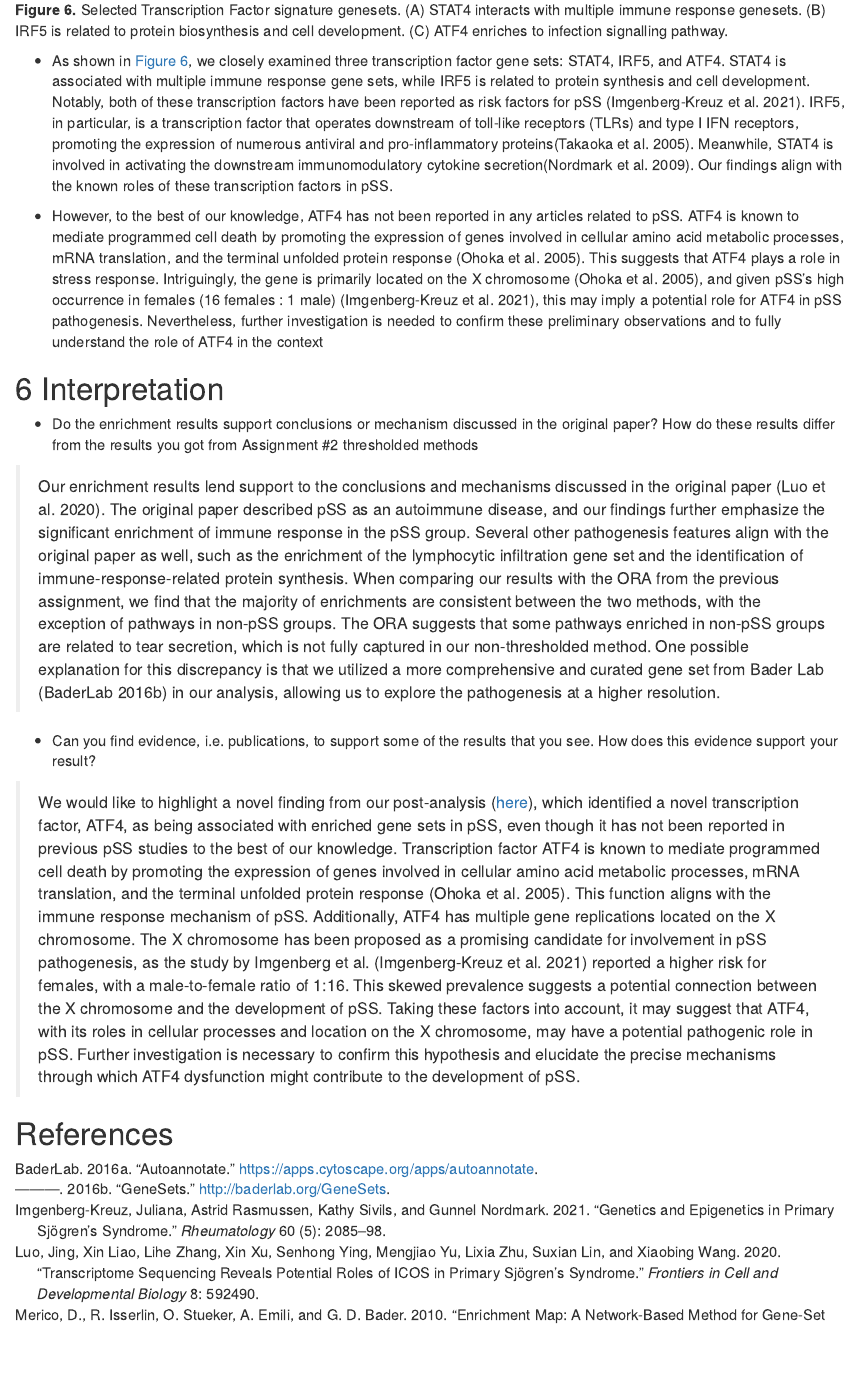
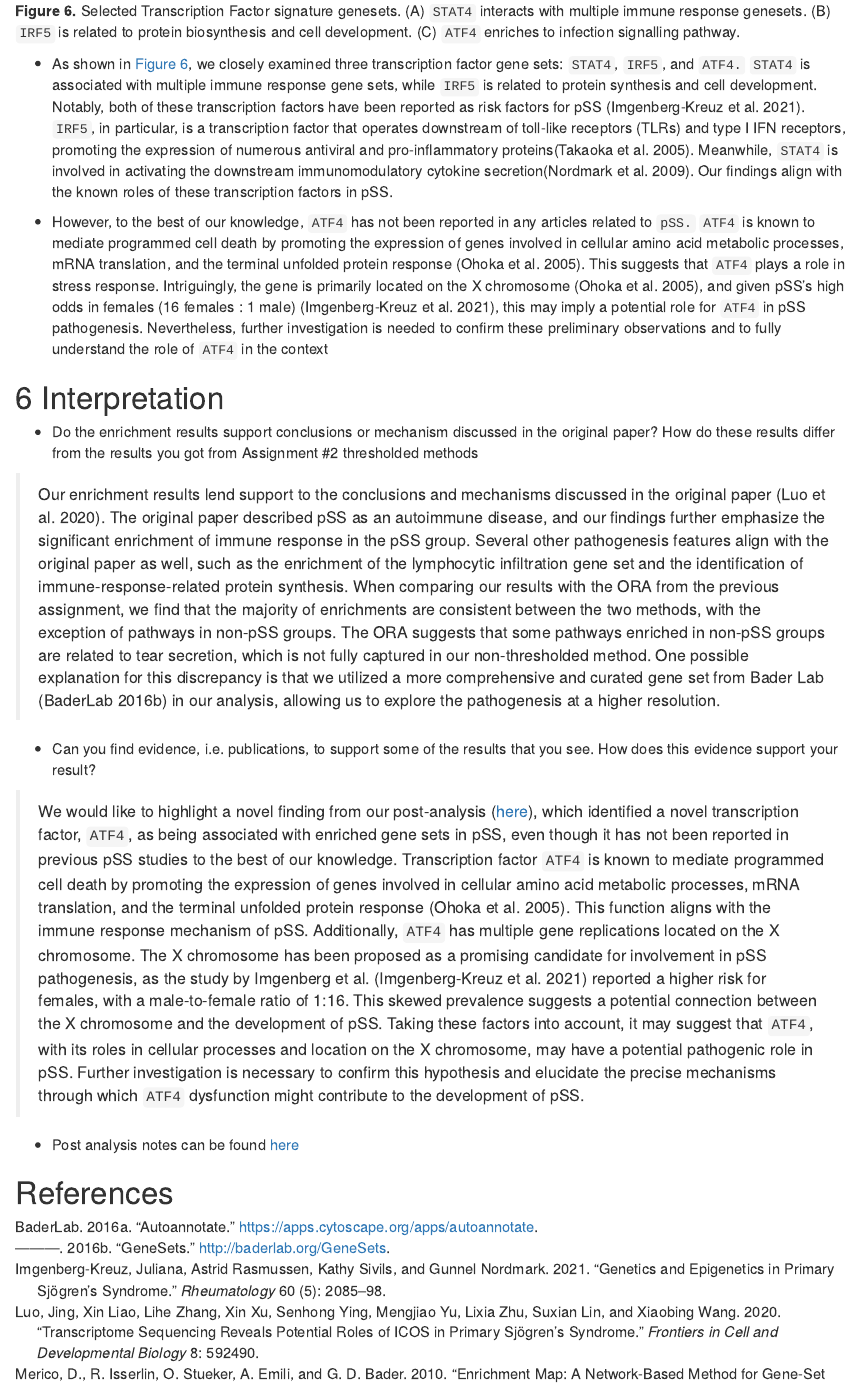
Before and after one commit to bcb420-2023/Kuan_Pang, an R Markdown document (A3_KuanPang.Rmd): the page in a window 1100 px wide, from 8620 px down. Rendered offline with R 4.5, knitr and Pandoc, with nearby package versions.

Commit message:
A3 - final update

```diff
--- a/A3_KuanPang.Rmd
+++ b/A3_KuanPang.Rmd
@@ -229,12 +229,12 @@ dotplot(neg_package[1:10,])
 ## Post-analysis results
 ![](./A3/figs/post.png)
 
-**Figure 6.** Selected Transcription Factor signature genesets. (A) STAT4 interacts with multiple immune response genesets. (B) IRF5 is related to protein biosynthesis and cell development. (C) ATF4 enriches to infection signalling pathway.
+**Figure 6.** Selected Transcription Factor signature genesets. (A) `STAT4` interacts with multiple immune response genesets. (B) `IRF5` is related to protein biosynthesis and cell development. (C) `ATF4` enriches to infection signalling pathway.
 
 
--  As shown in [Figure 6](Post-analysis results), we closely examined three transcription factor gene sets: STAT4, IRF5, and ATF4. STAT4 is associated with multiple immune response gene sets, while IRF5 is related to protein synthesis and cell development. Notably, both of these transcription factors have been reported as risk factors for pSS [@imgenberg2021genetics]. IRF5, in particular, is a transcription factor that operates downstream of toll-like receptors (TLRs) and type I IFN receptors, promoting the expression of numerous antiviral and pro-inflammatory proteins[@takaoka2005integral]. Meanwhile, STAT4 is involved in activating the downstream immunomodulatory cytokine secretion[@nordmark2009additive]. Our findings align with the known roles of these transcription factors in pSS.
+-  As shown in [Figure 6](Post-analysis results), we closely examined three transcription factor gene sets: `STAT4`, `IRF5`, and `ATF4.` `STAT4` is associated with multiple immune response gene sets, while `IRF5` is related to protein synthesis and cell development. Notably, both of these transcription factors have been reported as risk factors for pSS [@imgenberg2021genetics]. `IRF5`, in particular, is a transcription factor that operates downstream of toll-like receptors (TLRs) and type I IFN receptors, promoting the expression of numerous antiviral and pro-inflammatory proteins[@takaoka2005integral]. Meanwhile, `STAT4` is involved in activating the downstream immunomodulatory cytokine secretion[@nordmark2009additive]. Our findings align with the known roles of these transcription factors in pSS.
 
-- However, to the best of our knowledge, ATF4 has not been reported in any articles related to pSS. ATF4 is known to mediate programmed cell death by promoting the expression of genes involved in cellular amino acid metabolic processes, mRNA translation, and the terminal unfolded protein response [@ohoka2005trb3]. This suggests that ATF4 plays a role in stress response. Intriguingly, the gene is primarily located on the X chromosome [@ohoka2005trb3], and given pSS's high occurrence in females (16 females : 1 male) [@imgenberg2021genetics], this may imply a potential role for ATF4 in pSS pathogenesis. Nevertheless, further investigation is needed to confirm these preliminary observations and to fully understand the role of ATF4 in the context
+- However, to the best of our knowledge, `ATF4` has not been reported in any articles related to `pSS.` `ATF4` is known to mediate programmed cell death by promoting the expression of genes involved in cellular amino acid metabolic processes, mRNA translation, and the terminal unfolded protein response [@ohoka2005trb3]. This suggests that `ATF4` plays a role in stress response. Intriguingly, the gene is primarily located on the X chromosome [@ohoka2005trb3], and given pSS's high odds in females (16 females : 1 male) [@imgenberg2021genetics], this may imply a potential role for `ATF4` in pSS pathogenesis. Nevertheless, further investigation is needed to confirm these preliminary observations and to fully understand the role of `ATF4` in the context
 
 
 
@@ -247,10 +247,11 @@ dotplot(neg_package[1:10,])
 
 - Can you find evidence, i.e. publications, to support some of the results that you see. How does this evidence support your result?
 
-> We would like to highlight a novel finding from our post-analysis ([here](Post analysis)), which identified a novel transcription factor, ATF4, as being associated with enriched gene sets in pSS, even though it has not been reported in previous pSS studies to the best of our knowledge.
-> Transcription factor ATF4 is known to mediate programmed cell death by promoting the expression of genes involved in cellular amino acid metabolic processes, mRNA translation, and the terminal unfolded protein response [@ohoka2005trb3]. This function aligns with the immune response mechanism of pSS.
-> Additionally, ATF4 has multiple gene replications located on the X chromosome. The X chromosome has been proposed as a promising candidate for involvement in pSS pathogenesis, as the study by Imgenberg et al. [@imgenberg2021genetics] reported a higher risk for females, with a male-to-female ratio of 1:16. This skewed prevalence suggests a potential connection between the X chromosome and the development of pSS.
-> Taking these factors into account, it may suggest that ATF4, with its roles in cellular processes and location on the X chromosome, may have a potential pathogenic role in pSS. Further investigation is necessary to confirm this hypothesis and elucidate the precise mechanisms through which ATF4 dysfunction might contribute to the development of pSS.
+> We would like to highlight a novel finding from our post-analysis ([here](Post analysis)), which identified a novel transcription factor, `ATF4`, as being associated with enriched gene sets in pSS, even though it has not been reported in previous pSS studies to the best of our knowledge.
+> Transcription factor `ATF4` is known to mediate programmed cell death by promoting the expression of genes involved in cellular amino acid metabolic processes, mRNA translation, and the terminal unfolded protein response [@ohoka2005trb3]. This function aligns with the immune response mechanism of pSS.
+> Additionally, `ATF4` has multiple gene replications located on the X chromosome. The X chromosome has been proposed as a promising candidate for involvement in pSS pathogenesis, as the study by Imgenberg et al. [@imgenberg2021genetics] reported a higher risk for females, with a male-to-female ratio of 1:16. This skewed prevalence suggests a potential connection between the X chromosome and the development of pSS.
+> Taking these factors into account, it may suggest that `ATF4`, with its roles in cellular processes and location on the X chromosome, may have a potential pathogenic role in pSS. Further investigation is necessary to confirm this hypothesis and elucidate the precise mechanisms through which `ATF4` dysfunction might contribute to the development of pSS.
 
+- Post analysis notes can be found [here](Post analysis)
 
 # References
```
Also changed, not shown: A3_KuanPang.Rmd (12 more changed lines).
